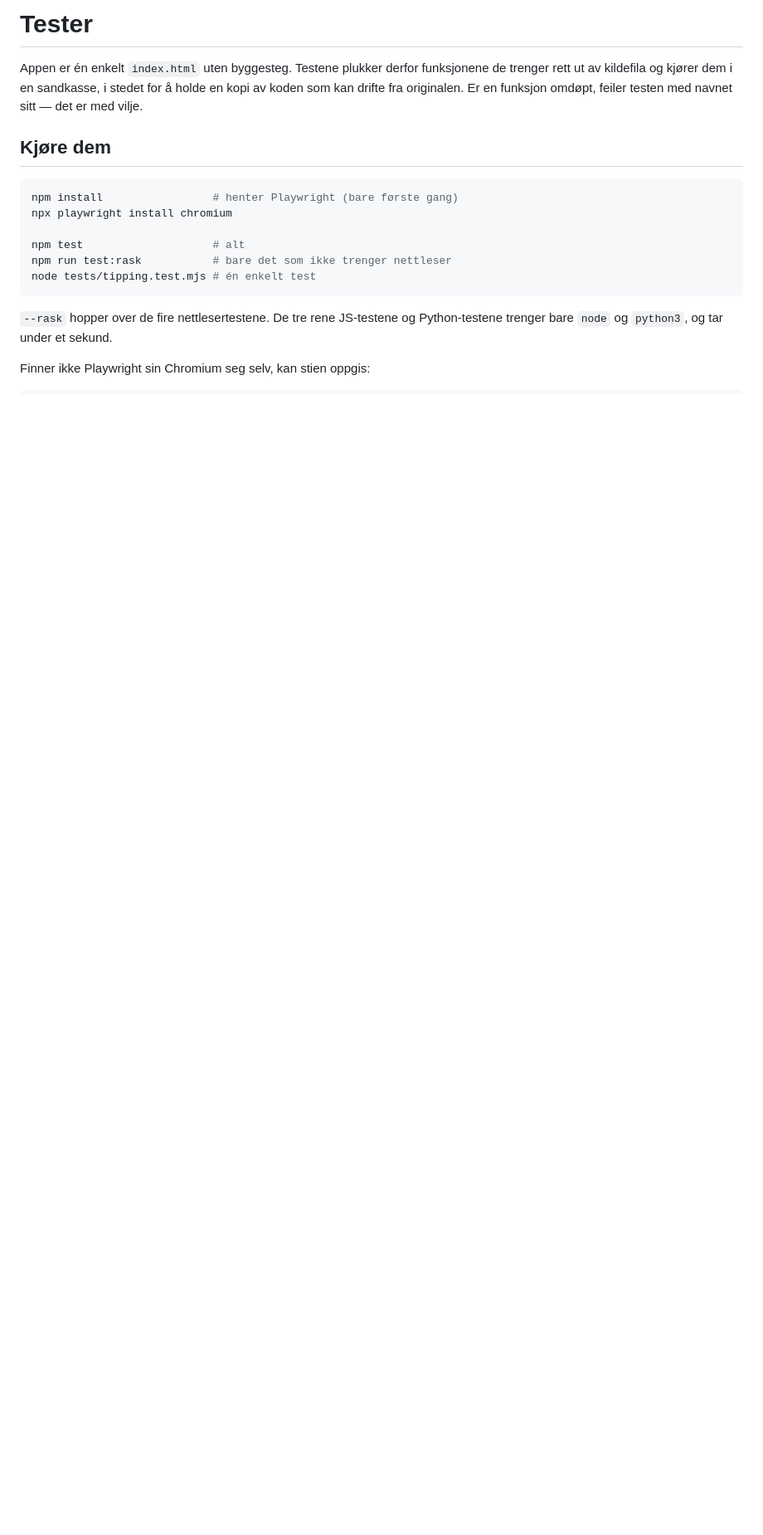
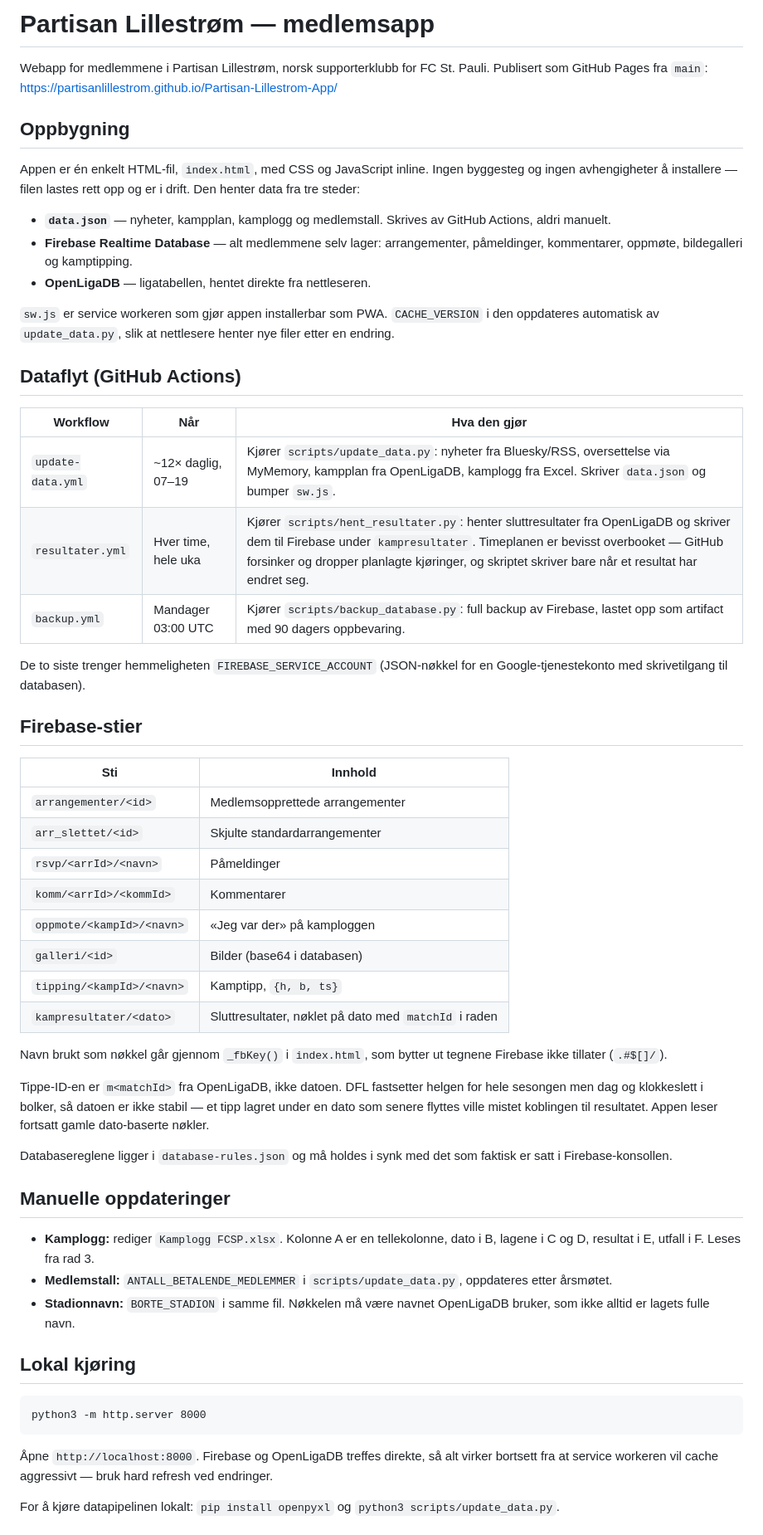
Before and after one commit to PartisanLillestrom/Partisan-Lillestrom-App, a Markdown page: README.md, the part around one of its changes. Shown at 83% size. Drawn GitHub-style; blank space fills up the shorter version.

````diff
--- a/README.md
+++ b/README.md
@@ -1,23 +1,79 @@
-# Tester
+# Partisan Lillestrøm — medlemsapp
 
-Appen er én enkelt `index.html` uten byggesteg. Testene plukker derfor
-funksjonene de trenger rett ut av kildefila og kjører dem i en sandkasse,
-i stedet for å holde en kopi av koden som kan drifte fra originalen. Er en
-funksjon omdøpt, feiler testen med navnet sitt — det er med vilje.
+Webapp for medlemmene i Partisan Lillestrøm, norsk supporterklubb for
+FC St. Pauli. Publisert som GitHub Pages fra `main`:
+https://partisanlillestrom.github.io/Partisan-Lillestrom-App/
 
-## Kjøre dem
+## Oppbygning
 
-```bash
-npm install                 # henter Playwright (bare første gang)
-npx playwright install chromium
+Appen er én enkelt HTML-fil, `index.html`, med CSS og JavaScript inline.
+Ingen byggesteg og ingen avhengigheter å installere — filen lastes rett opp
+og er i drift. Den henter data fra tre steder:
 
-npm test                    # alt
-npm run test:rask           # bare det som ikke trenger nettleser
-node tests/tipping.test.mjs # én enkelt test
+- **`data.json`** — nyheter, kampplan, kamplogg og medlemstall. Skrives av
+  GitHub Actions, aldri manuelt.
+- **Firebase Realtime Database** — alt medlemmene selv lager: arrangementer,
+  påmeldinger, kommentarer, oppmøte, bildegalleri og kamptipping.
+- **OpenLigaDB** — ligatabellen, hentet direkte fra nettleseren.
+
+`sw.js` er service workeren som gjør appen installerbar som PWA.
+`CACHE_VERSION` i den oppdateres automatisk av `update_data.py`, slik at
+nettlesere henter nye filer etter en endring.
+
+## Dataflyt (GitHub Actions)
+
+| Workflow | Når | Hva den gjør |
+|---|---|---|
+| `update-data.yml` | ~12× daglig, 07–19 | Kjører `scripts/update_data.py`: nyheter fra Bluesky/RSS, oversettelse via MyMemory, kampplan fra OpenLigaDB, kamplogg fra Excel. Skriver `data.json` og bumper `sw.js`. |
+| `resultater.yml` | Hver time, hele uka | Kjører `scripts/hent_resultater.py`: henter sluttresultater fra OpenLigaDB og skriver dem til Firebase under `kampresultater`. Timeplanen er bevisst overbooket — GitHub forsinker og dropper planlagte kjøringer, og skriptet skriver bare når et resultat har endret seg. |
+| `backup.yml` | Mandager 03:00 UTC | Kjører `scripts/backup_database.py`: full backup av Firebase, lastet opp som artifact med 90 dagers oppbevaring. |
+
+De to siste trenger hemmeligheten `FIREBASE_SERVICE_ACCOUNT` (JSON-nøkkel
+for en Google-tjenestekonto med skrivetilgang til databasen).
+
+## Firebase-stier
+
+| Sti | Innhold |
+|---|---|
+| `arrangementer/<id>` | Medlemsopprettede arrangementer |
+| `arr_slettet/<id>` | Skjulte standardarrangementer |
+| `rsvp/<arrId>/<navn>` | Påmeldinger |
+| `komm/<arrId>/<kommId>` | Kommentarer |
+| `oppmote/<kampId>/<navn>` | «Jeg var der» på kamploggen |
+| `galleri/<id>` | Bilder (base64 i databasen) |
+| `tipping/<kampId>/<navn>` | Kamptipp, `{h, b, ts}` |
+| `kampresultater/<dato>` | Sluttresultater, nøklet på dato med `matchId` i raden |
+
+Navn brukt som nøkkel går gjennom `_fbKey()` i `index.html`, som bytter ut
+tegnene Firebase ikke tillater (`.#$[]/`).
+
+Tippe-ID-en er `m<matchId>` fra OpenLigaDB, ikke datoen. DFL fastsetter
+helgen for hele sesongen men dag og klokkeslett i bolker, så datoen er ikke
+stabil — et tipp lagret under en dato som senere flyttes ville mistet
+koblingen til resultatet. Appen leser fortsatt gamle dato-baserte nøkler.
+
+Databasereglene ligger i `database-rules.json` og må holdes i synk med det
+som faktisk er satt i Firebase-konsollen.
+
+## Manuelle oppdateringer
+
+- **Kamplogg:** rediger `Kamplogg FCSP.xlsx`. Kolonne A er en tellekolonne,
+  dato i B, lagene i C og D, resultat i E, utfall i F. Leses fra rad 3.
+- **Medlemstall:** `ANTALL_BETALENDE_MEDLEMMER` i `scripts/update_data.py`,
+  oppdateres etter årsmøtet.
+- **Stadionnavn:** `BORTE_STADION` i samme fil. Nøkkelen må være navnet
+  OpenLigaDB bruker, som ikke alltid er lagets fulle navn.
+
+## Lokal kjøring
+
+```
+python3 -m http.server 8000
 ```
 
-`--rask` hopper over de fire nettlesertestene. De tre rene JS-testene og
-Python-testene trenger bare `node` og `python3`, og tar under et sekund.
+Åpne `http://localhost:8000`. Firebase og OpenLigaDB treffes direkte, så
+alt virker bortsett fra at service workeren vil cache aggressivt — bruk
+hard refresh ved endringer.
 
-Finner ikke Playwright sin Chromium seg selv, kan stien oppgis:
+For å kjøre datapipelinen lokalt: `pip install openpyxl` og
+`python3 scripts/update_data.py`.
 
````
Also changed, not shown: other parts of README.md (+13 -58 lines).
